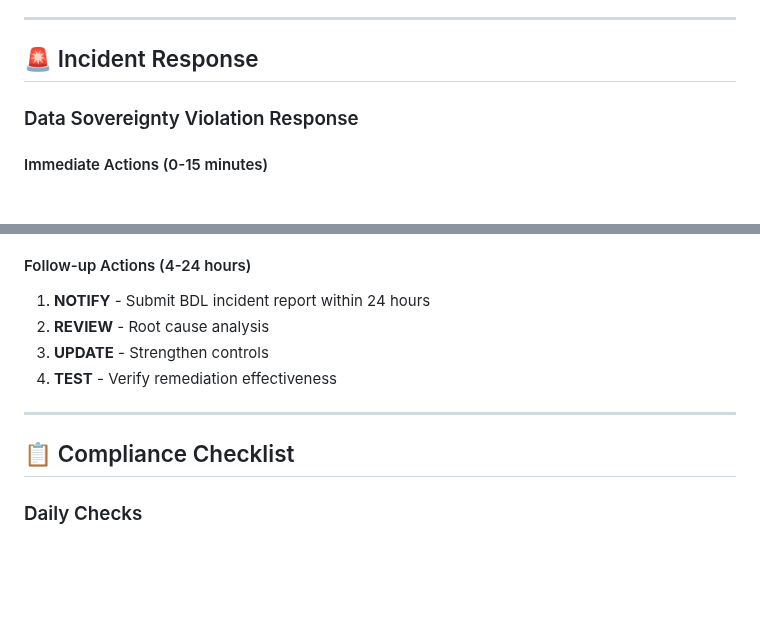
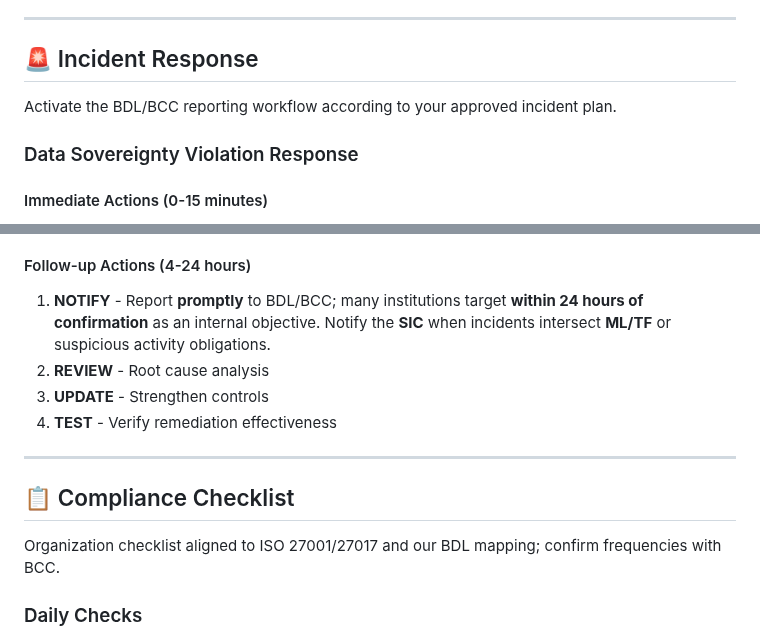
Before and after one commit to ElNaboulsi/Lebanese-FinTech-Compliance, a Markdown page: bdl-data-sovereignty-implementation.md, 2 parts joined by grey strips. Drawn GitHub-style; blank space fills up the shorter version.

```diff
--- a/bdl-data-sovereignty-implementation.md
+++ b/bdl-data-sovereignty-implementation.md
@@ -281,6 +283,8 @@ encryption_config:
 
 ## 🚨 Incident Response
 
+Activate the BDL/BCC reporting workflow according to your approved incident plan.
+
 ### Data Sovereignty Violation Response
 
 #### Immediate Actions (0-15 minutes)
@@ -296,7 +300,7 @@ encryption_config:
 4. **REMEDIATE** - Implement immediate fixes
 
 #### Follow-up Actions (4-24 hours)
-1. **NOTIFY** - Submit BDL incident report within 24 hours
+1. **NOTIFY** - Report **promptly** to BDL/BCC; many institutions target **within 24 hours of confirmation** as an internal objective. Notify the **SIC** when incidents intersect **ML/TF** or suspicious activity obligations.
 2. **REVIEW** - Root cause analysis
 3. **UPDATE** - Strengthen controls
 4. **TEST** - Verify remediation effectiveness
@@ -304,6 +308,8 @@ encryption_config:
 ---
 
 ## 📋 Compliance Checklist
+
+Organization checklist aligned to ISO 27001/27017 and our BDL mapping; confirm frequencies with BCC.
 
 ### Daily Checks
 - [ ] Verify all data remains in Lebanese datacenters
```
Also changed, not shown: other parts of bdl-data-sovereignty-implementation.md (+21 -8 lines).
